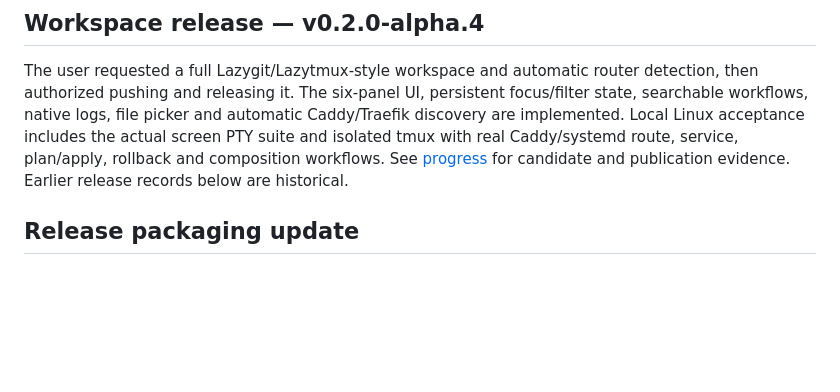
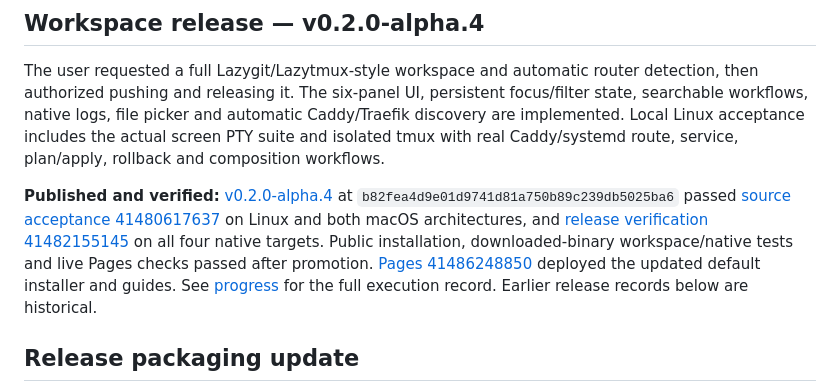
Before and after one commit to samishal1998/steward, a Markdown page: docs/FEATURE_COMPLETION.md, the part around the change. GitHub-like rendering; blank space fills up the shorter version.

```diff
--- a/docs/FEATURE_COMPLETION.md
+++ b/docs/FEATURE_COMPLETION.md
@@ -7,8 +7,18 @@ detection, then authorized pushing and releasing it. The six-panel UI, persisten
 focus/filter state, searchable workflows, native logs, file picker and automatic
 Caddy/Traefik discovery are implemented. Local Linux acceptance includes the actual
 screen PTY suite and isolated tmux with real Caddy/systemd route, service, plan/apply,
-rollback and composition workflows. See [progress](PROGRESS.md) for candidate and
-publication evidence. Earlier release records below are historical.
+rollback and composition workflows.
+
+**Published and verified:** [v0.2.0-alpha.4](https://github.com/samishal1998/steward/releases/tag/v0.2.0-alpha.4)
+at `b82fea4d9e01d9741d81a750b89c239db5025ba6` passed
+[source acceptance 41480617637](https://github.com/samishal1998/steward/actions/runs/41480617637)
+on Linux and both macOS architectures, and
+[release verification 41482155145](https://github.com/samishal1998/steward/actions/runs/41482155145)
+on all four native targets. Public installation, downloaded-binary workspace/native
+tests and live Pages checks passed after promotion.
+[Pages 41486248850](https://github.com/samishal1998/steward/actions/runs/41486248850)
+deployed the updated default installer and guides. See [progress](PROGRESS.md) for
+the full execution record. Earlier release records below are historical.
 
 ## Release packaging update
 
```
Also changed, not shown: docs/PROGRESS.md (+33 -7 lines).
